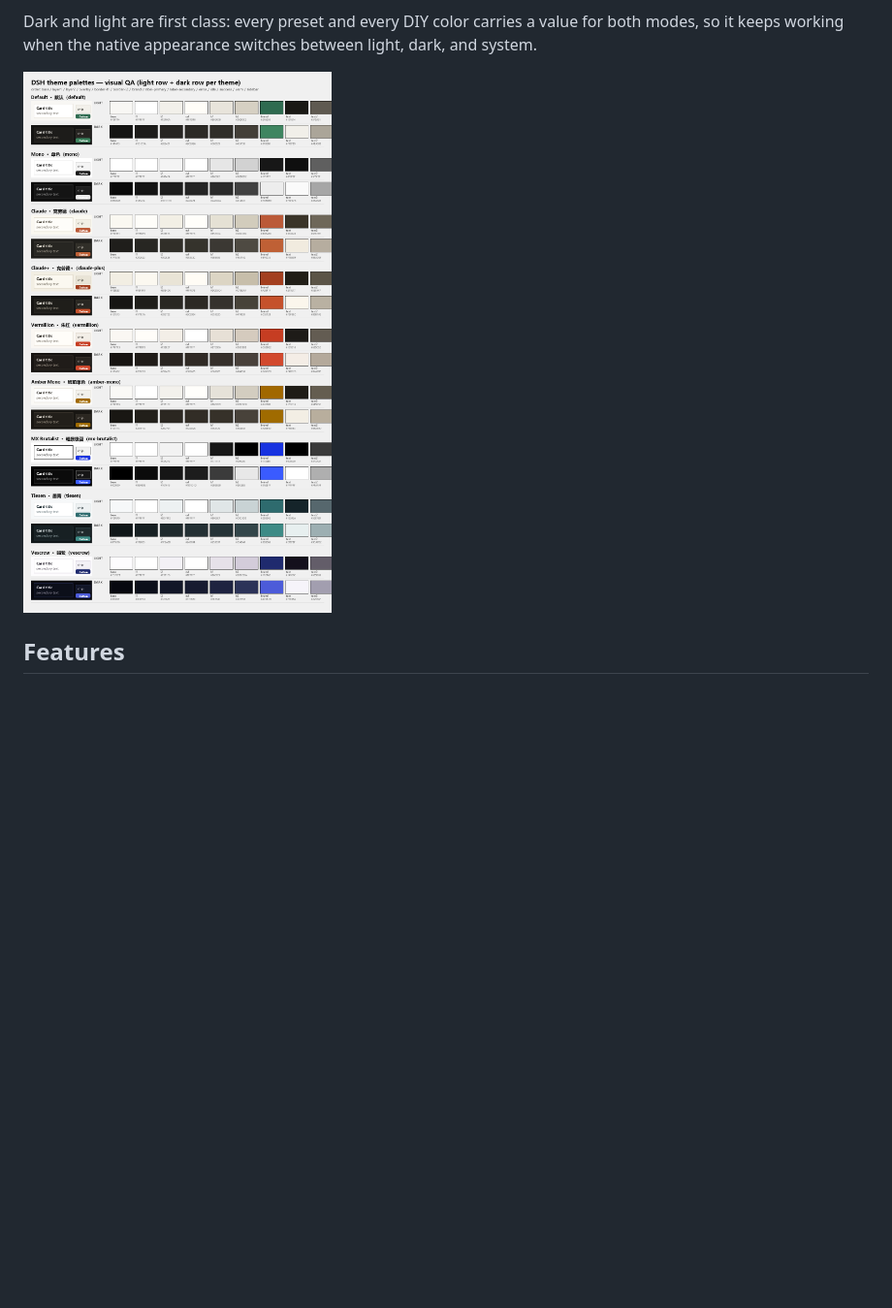
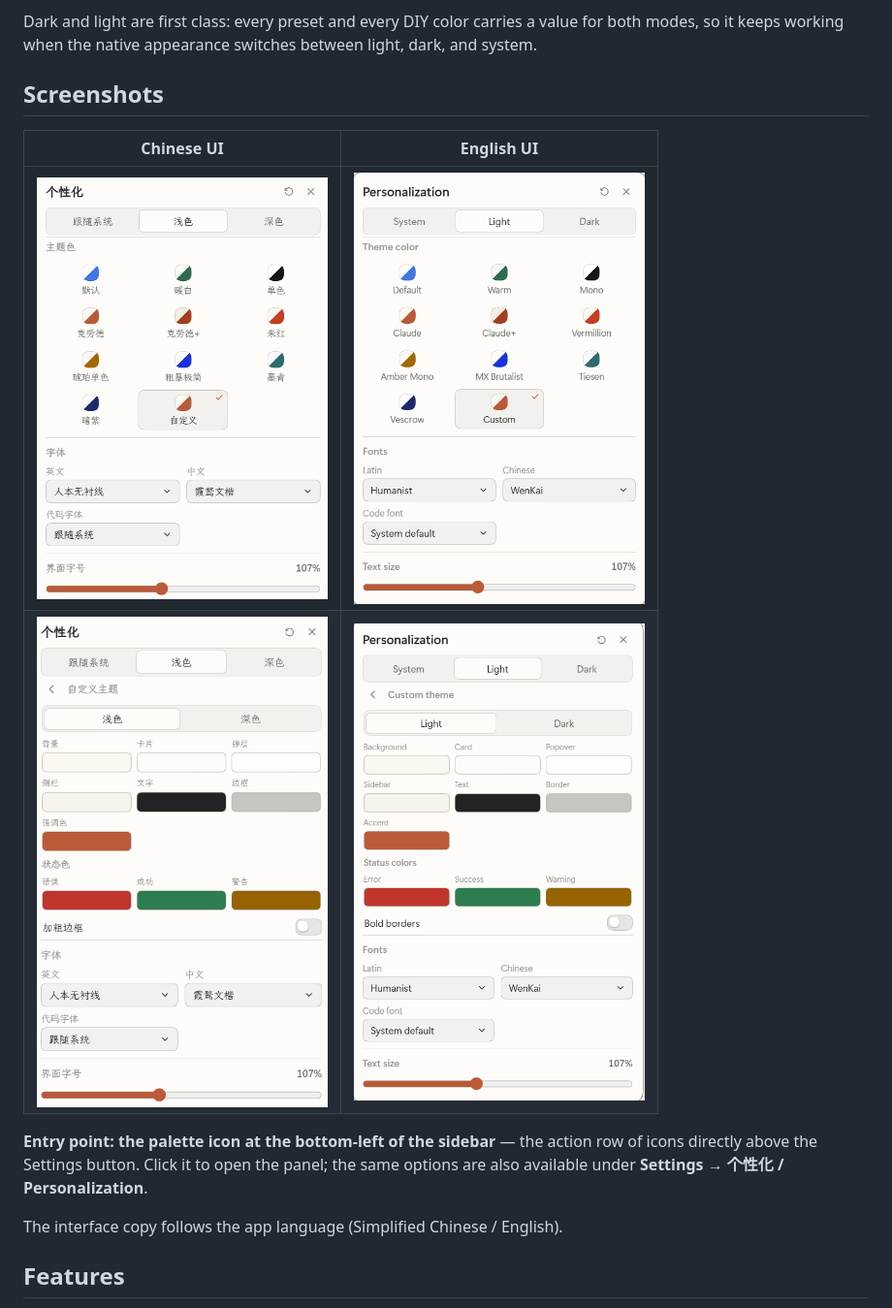
Before and after one commit to SolvasHQ/dsh-theme, a Markdown page: README.md, the part around one of its changes. Shown at 97% size. Drawn GitHub-style; pictures changed too: docs/screenshots/panel-en-custom.png (added), docs/screenshots/panel-en.png (added), docs/screenshots/panel-zh-custom.png (added); blank space fills up the shorter version.

Commit message:
docs: add Chinese and English panel screenshots and call out the bottom-left entry point

```diff
--- a/README.md
+++ b/README.md
@@ -12,7 +12,18 @@ Dark and light are first class: every preset and every DIY color carries a value
 for both modes, so it keeps working when the native appearance switches between
 light, dark, and system.
 
-![Palette reference sheet](research/preview.png)
+## Screenshots
+
+| Chinese UI | English UI |
+|:---:|:---:|
+| <img src="docs/screenshots/panel-zh.png" width="300" alt="Chinese personalization panel"> | <img src="docs/screenshots/panel-en.png" width="300" alt="English personalization panel"> |
+| <img src="docs/screenshots/panel-zh-custom.png" width="300" alt="Chinese custom theme editor"> | <img src="docs/screenshots/panel-en-custom.png" width="300" alt="English custom theme editor"> |
+
+**Entry point: the palette icon at the bottom-left of the sidebar** — the action
+row of icons directly above the Settings button. Click it to open the panel; the
+same options are also available under **Settings → 个性化 / Personalization**.
+
+The interface copy follows the app language (Simplified Chinese / English).
 
 ## Features
 
```
Also changed, not shown: other parts of README.md (+6 -0 lines), README.zh.md (+17 -1 lines).
